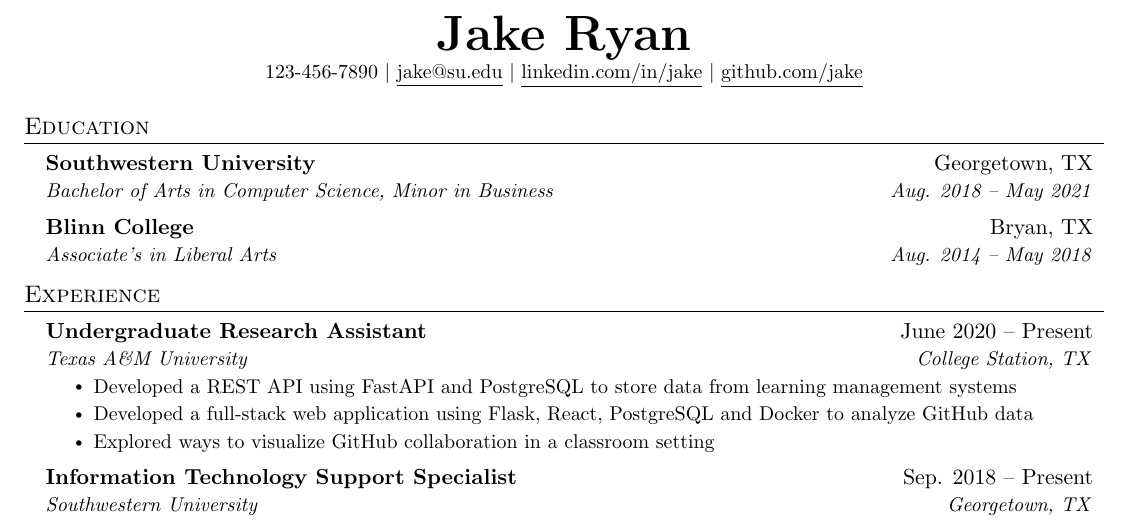
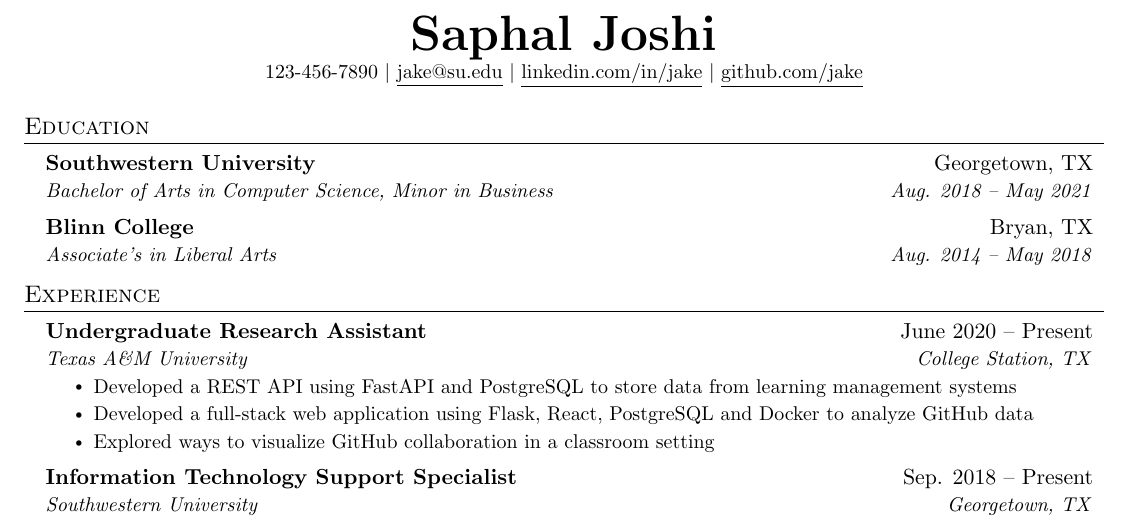
Before and after one commit to jakegut/resume, a LaTeX CV (resume.tex): part of the page, cut at the place of the change. Compiled offline with pdfLaTeX.

Commit message:
just a trial

```diff
--- a/resume.tex
+++ b/resume.tex
@@ -112,7 +112,7 @@
 % \end{tabular*}
 
 \begin{center}
-    \textbf{\Huge \scshape Jake Ryan} \\ \vspace{1pt}
+    \textbf{\Huge \scshape Saphal Joshi} \\ \vspace{1pt}
     \small 123-456-7890 $|$ \href{mailto:x@x.com}{\underline{jake@su.edu}} $|$
     \href{https://linkedin.com/in/...}{\underline{linkedin.com/in/jake}} $|$
     \href{https://github.com/...}{\underline{github.com/jake}}
```
